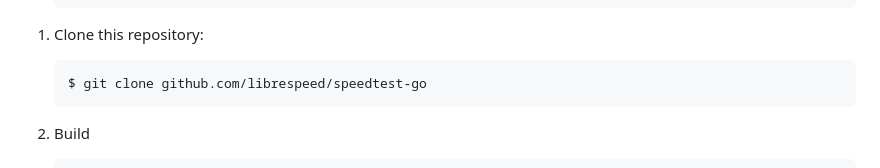
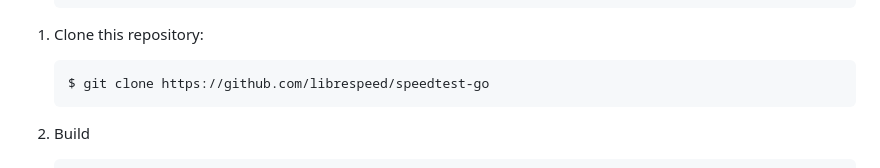
Before and after one commit to librespeed/speedtest-go, a Markdown page: README.md, the part around the change. Rendered like a GitHub page.

Commit message:
fix document bug
see #61

````diff
--- a/README.md
+++ b/README.md
@@ -62,7 +62,7 @@ manually, you can install newer version of Go into your `GOPATH`:
 1. Clone this repository:
 
     ```
-    $ git clone github.com/librespeed/speedtest-go
+    $ git clone https://github.com/librespeed/speedtest-go
     ```
 
 2. Build
````
